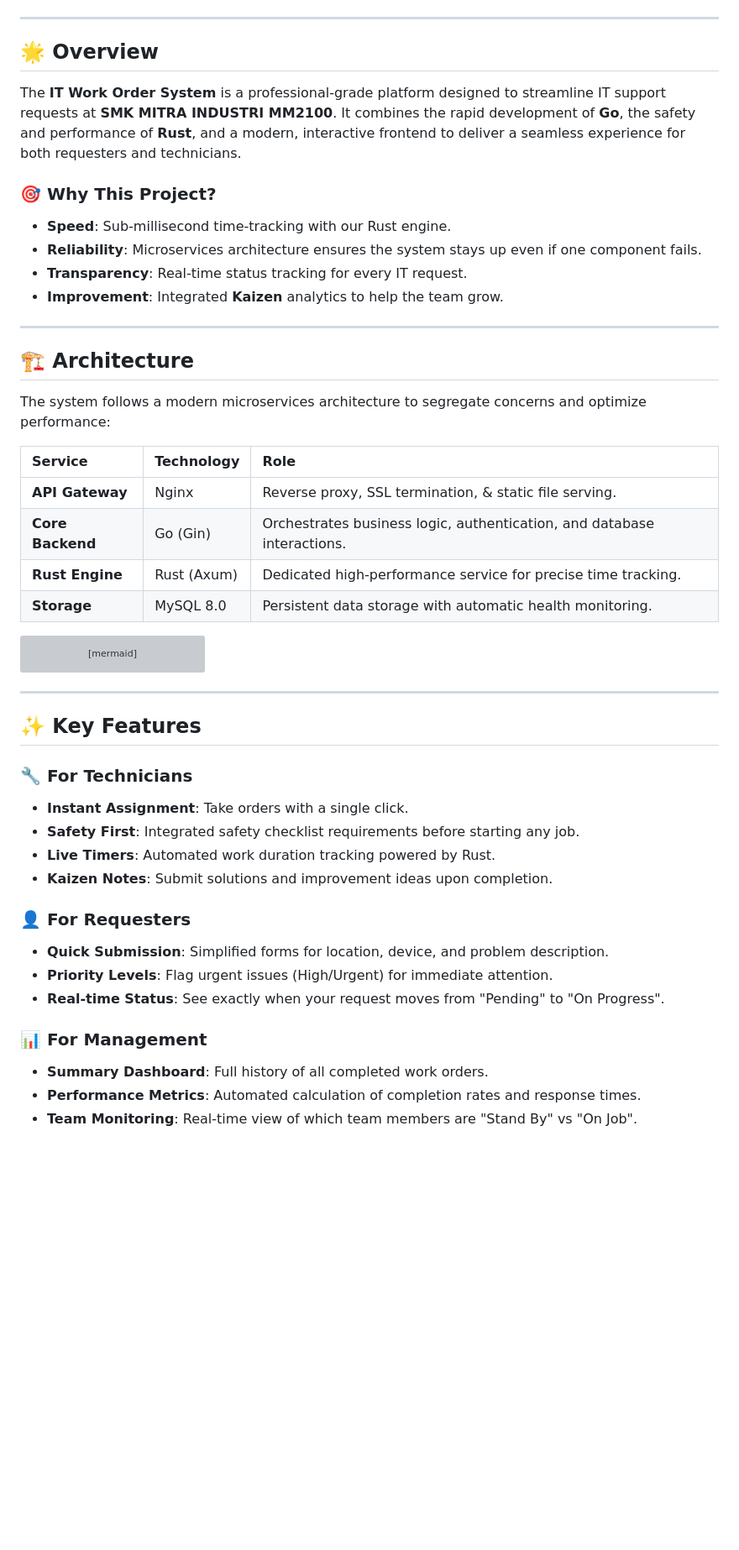
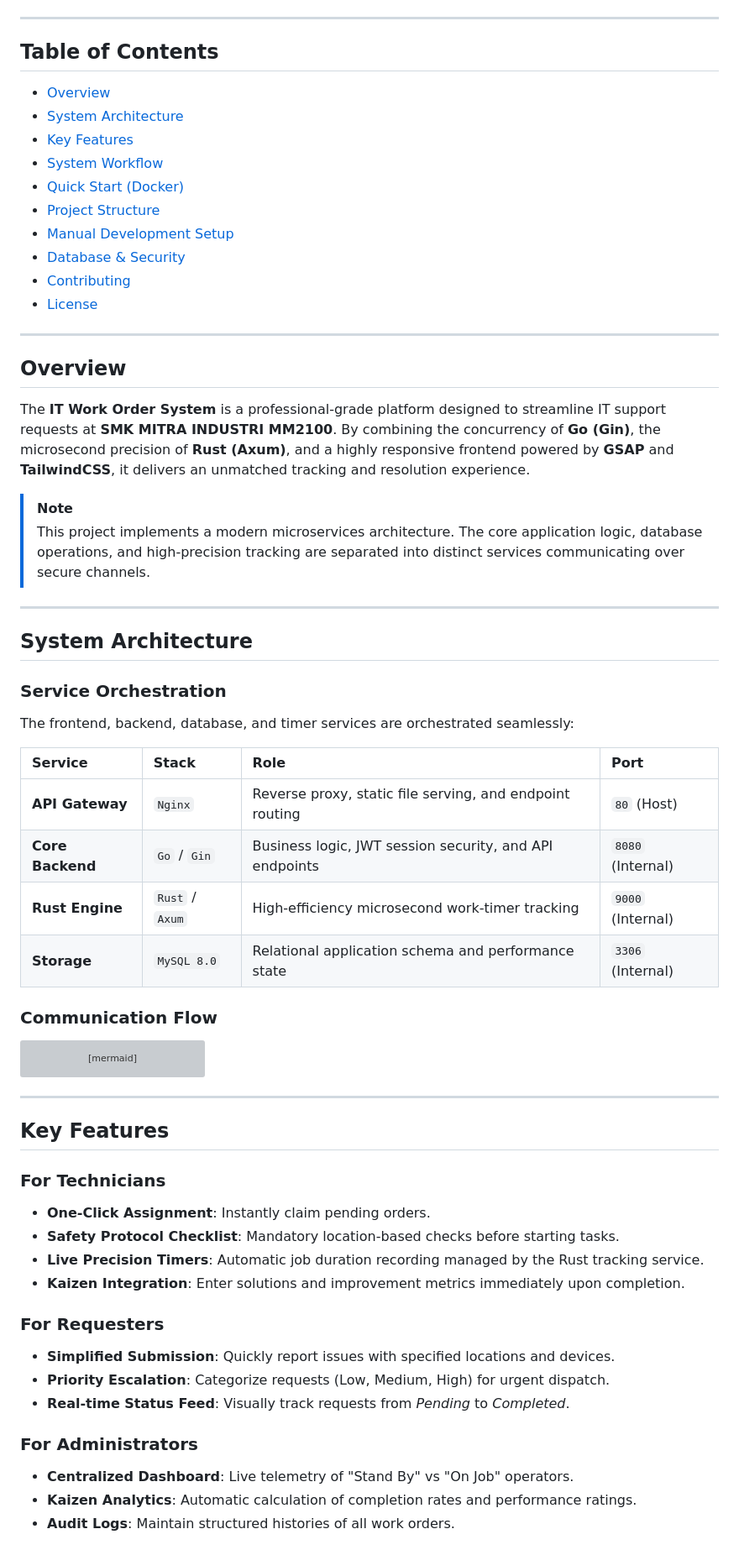
Before and after one commit to teamitmivhs/work-order, a Markdown page: README.md, the part around one of its changes. Shown at 84% size. GitHub-like rendering; blank space fills up the shorter version; grey boxes are pictures that could not be loaded.

````diff
--- a/README.md
+++ b/README.md
@@ -13,29 +19,42 @@
 
 ---
 
-## 🌟 Overview
-
-The **IT Work Order System** is a professional-grade platform designed to streamline IT support requests at **SMK MITRA INDUSTRI MM2100**. It combines the rapid development of **Go**, the safety and performance of **Rust**, and a modern, interactive frontend to deliver a seamless experience for both requesters and technicians.
-
-### 🎯 Why This Project?
-- **Speed**: Sub-millisecond time-tracking with our Rust engine.
-- **Reliability**: Microservices architecture ensures the system stays up even if one component fails.
-- **Transparency**: Real-time status tracking for every IT request.
-- **Improvement**: Integrated **Kaizen** analytics to help the team grow.
+## Table of Contents
+* [Overview](#overview)
+* [System Architecture](#system-architecture)
+* [Key Features](#key-features)
+* [System Workflow](#system-workflow)
+* [Quick Start (Docker)](#quick-start-docker)
+* [Project Structure](#project-structure)
+* [Manual Development Setup](#manual-development-setup)
+* [Database & Security](#database--security)
+* [Contributing](#contributing)
+* [License](#license)
 
 ---
 
-## 🏗️ Architecture
+## Overview
 
-The system follows a modern microservices architecture to segregate concerns and optimize performance:
+The **IT Work Order System** is a professional-grade platform designed to streamline IT support requests at **SMK MITRA INDUSTRI MM2100**. By combining the concurrency of **Go (Gin)**, the microsecond precision of **Rust (Axum)**, and a highly responsive frontend powered by **GSAP** and **TailwindCSS**, it delivers an unmatched tracking and resolution experience.
 
-| Service | Technology | Role |
-| :--- | :--- | :--- |
-| **API Gateway** | Nginx | Reverse proxy, SSL termination, & static file serving. |
-| **Core Backend** | Go (Gin) | Orchestrates business logic, authentication, and database interactions. |
-| **Rust Engine** | Rust (Axum) | Dedicated high-performance service for precise time tracking. |
-| **Storage** | MySQL 8.0 | Persistent data storage with automatic health monitoring. |
+> [!NOTE]
+> This project implements a modern microservices architecture. The core application logic, database operations, and high-precision tracking are separated into distinct services communicating over secure channels.
 
+---
+
+## System Architecture
+
+### Service Orchestration
+The frontend, backend, database, and timer services are orchestrated seamlessly:
+
+| Service | Stack | Role | Port |
+| :--- | :--- | :--- | :--- |
+| **API Gateway** | `Nginx` | Reverse proxy, static file serving, and endpoint routing | `80` (Host) |
+| **Core Backend** | `Go` / `Gin` | Business logic, JWT session security, and API endpoints | `8080` (Internal) |
+| **Rust Engine** | `Rust` / `Axum` | High-efficiency microsecond work-timer tracking | `9000` (Internal) |
+| **Storage** | `MySQL 8.0` | Relational application schema and performance state | `3306` (Internal) |
+
+### Communication Flow
 ```mermaid
 graph TD
     Client[Web Browser] -->|Port 80| Nginx[Nginx Proxy]
@@ -47,21 +66,21 @@ graph TD
 
 ---
 
-## ✨ Key Features
+## Key Features
 
-### 🔧 For Technicians
-- **Instant Assignment**: Take orders with a single click.
-- **Safety First**: Integrated safety checklist requirements before starting any job.
-- **Live Timers**: Automated work duration tracking powered by Rust.
-- **Kaizen Notes**: Submit solutions and improvement ideas upon completion.
+### For Technicians
+* **One-Click Assignment**: Instantly claim pending orders.
+* **Safety Protocol Checklist**: Mandatory location-based checks before starting tasks.
+* **Live Precision Timers**: Automatic job duration recording managed by the Rust tracking service.
+* **Kaizen Integration**: Enter solutions and improvement metrics immediately upon completion.
 
-### 👤 For Requesters
-- **Quick Submission**: Simplified forms for location, device, and problem description.
-- **Priority Levels**: Flag urgent issues (High/Urgent) for immediate attention.
-- **Real-time Status**: See exactly when your request moves from "Pending" to "On Progress".
+### For Requesters
+* **Simplified Submission**: Quickly report issues with specified locations and devices.
+* **Priority Escalation**: Categorize requests (Low, Medium, High) for urgent dispatch.
+* **Real-time Status Feed**: Visually track requests from *Pending* to *Completed*.
 
-### 📊 For Management
-- **Summary Dashboard**: Full history of all completed work orders.
-- **Performance Metrics**: Automated calculation of completion rates and response times.
-- **Team Monitoring**: Real-time view of which team members are "Stand By" vs "On Job".
+### For Administrators
+* **Centralized Dashboard**: Live telemetry of "Stand By" vs "On Job" operators.
+* **Kaizen Analytics**: Automatic calculation of completion rates and performance ratings.
+* **Audit Logs**: Maintain structured histories of all work orders.
 
````
Also changed, not shown: other parts of README.md (+154 -219 lines).
